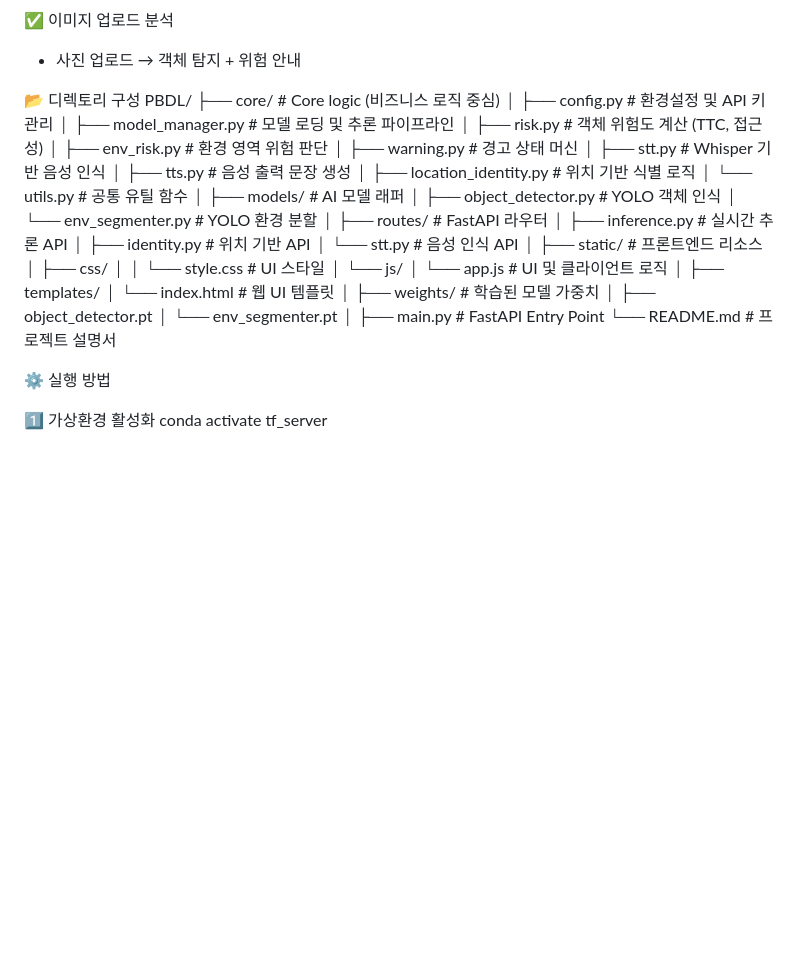
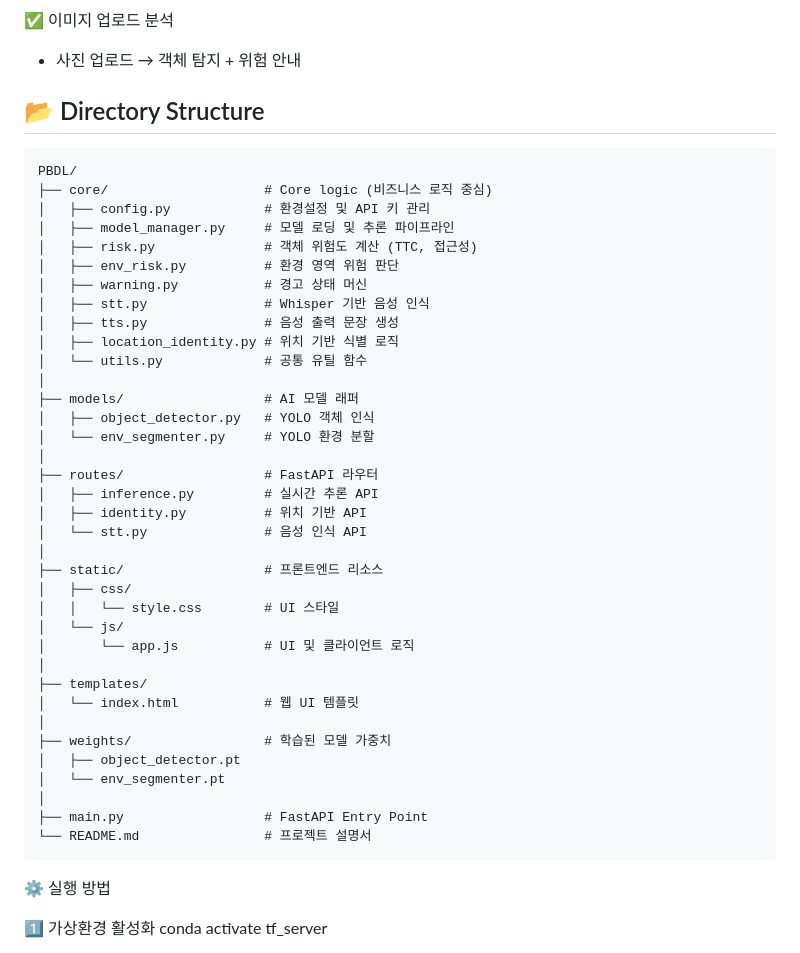
Before and after one commit to sangwoo-eom/Assistive-Walking-System, a Markdown page: README.md, the part around the change. GitHub-like rendering; blank space fills up the shorter version.

````diff
--- a/README.md
+++ b/README.md
@@ -43,7 +43,9 @@ End-to-End Assistive AI System 입니다.
 ✅ 이미지 업로드 분석
 - 사진 업로드 → 객체 탐지 + 위험 안내
 
-📂 디렉토리 구성
+## 📂 Directory Structure
+
+```text
 PBDL/
 ├── core/                    # Core logic (비즈니스 로직 중심)
 │   ├── config.py            # 환경설정 및 API 키 관리
@@ -80,6 +82,8 @@ PBDL/
 │
 ├── main.py                  # FastAPI Entry Point
 └── README.md                # 프로젝트 설명서
+```
+
 
 ⚙️ 실행 방법
 
````
